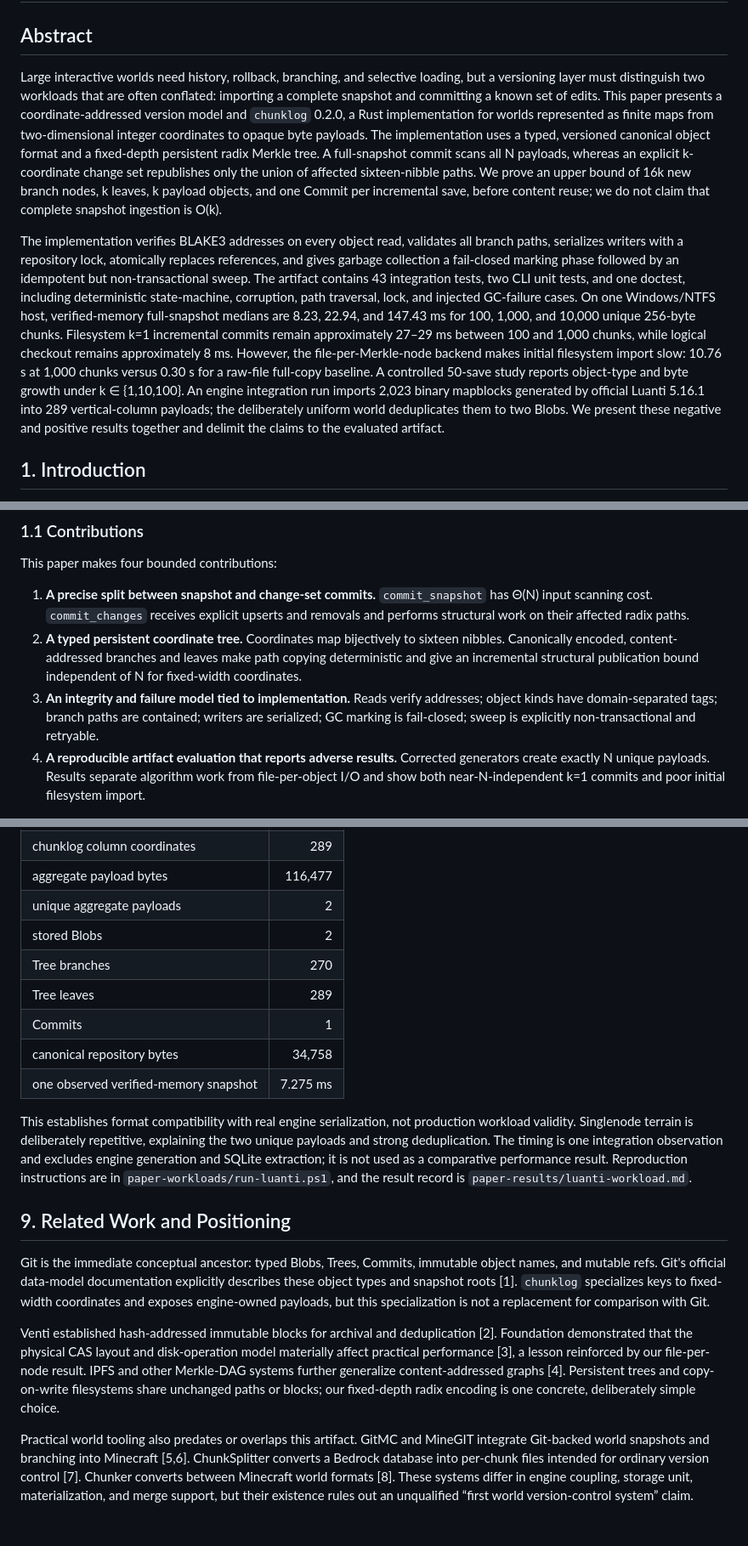
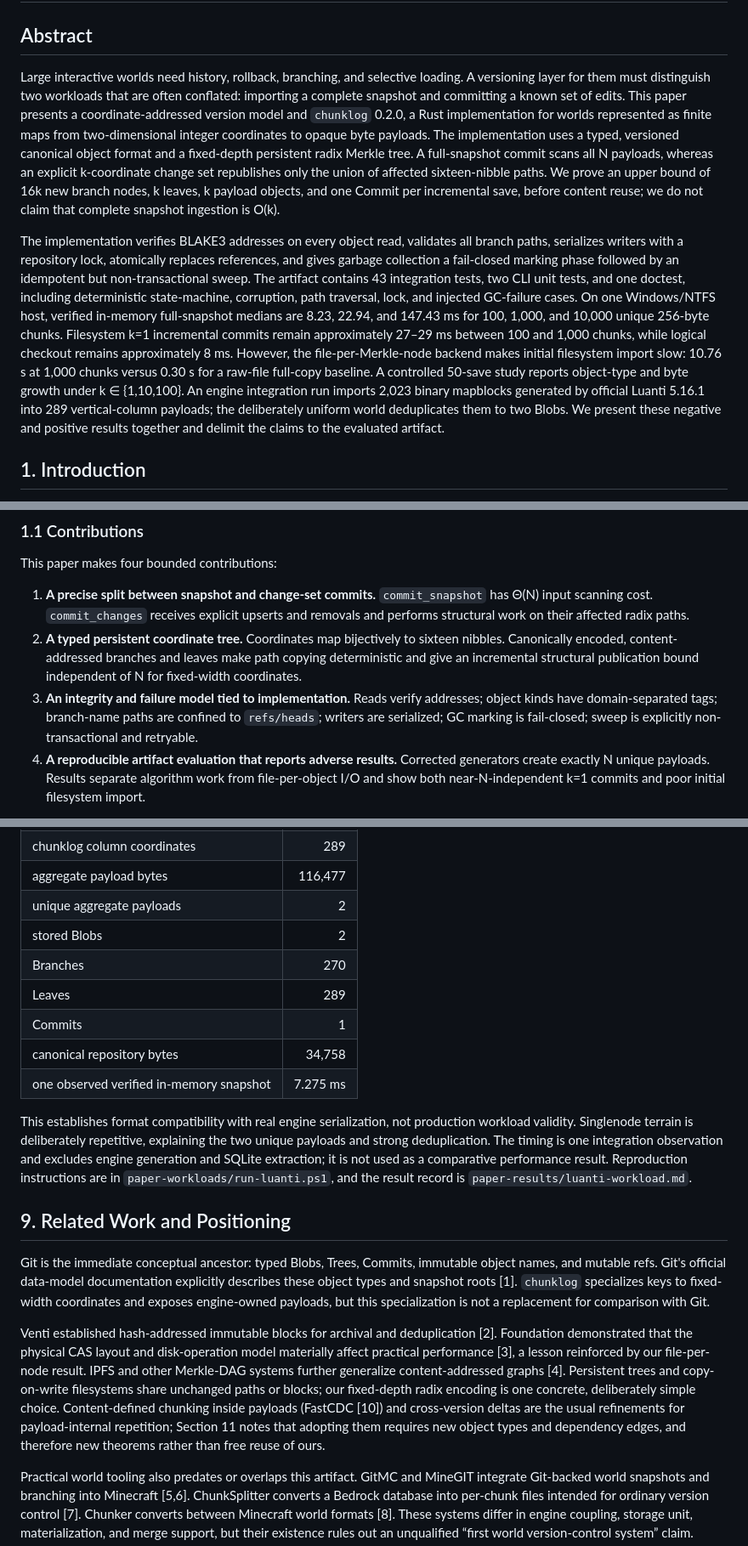
Before and after one commit to lemonhub-io/chunk-log, a Markdown page: paper.md, 3 parts joined by grey strips. Shown at 85% size. Drawn GitHub-style; blank space fills up the shorter version.

Commit message:
Polish paper: fix dangling citations, unify terminology, smooth prose

```diff
--- a/paper.md
+++ b/paper.md
@@ -2,9 +2,9 @@
 
 ## Abstract
 
-Large interactive worlds need history, rollback, branching, and selective loading, but a versioning layer must distinguish two workloads that are often conflated: importing a complete snapshot and committing a known set of edits. This paper presents a coordinate-addressed version model and `chunklog` 0.2.0, a Rust implementation for worlds represented as finite maps from two-dimensional integer coordinates to opaque byte payloads. The implementation uses a typed, versioned canonical object format and a fixed-depth persistent radix Merkle tree. A full-snapshot commit scans all N payloads, whereas an explicit k-coordinate change set republishes only the union of affected sixteen-nibble paths. We prove an upper bound of 16k new branch nodes, k leaves, k payload objects, and one Commit per incremental save, before content reuse; we do not claim that complete snapshot ingestion is O(k).
+Large interactive worlds need history, rollback, branching, and selective loading. A versioning layer for them must distinguish two workloads that are often conflated: importing a complete snapshot and committing a known set of edits. This paper presents a coordinate-addressed version model and `chunklog` 0.2.0, a Rust implementation for worlds represented as finite maps from two-dimensional integer coordinates to opaque byte payloads. The implementation uses a typed, versioned canonical object format and a fixed-depth persistent radix Merkle tree. A full-snapshot commit scans all N payloads, whereas an explicit k-coordinate change set republishes only the union of affected sixteen-nibble paths. We prove an upper bound of 16k new branch nodes, k leaves, k payload objects, and one Commit per incremental save, before content reuse; we do not claim that complete snapshot ingestion is O(k).
 
-The implementation verifies BLAKE3 addresses on every object read, validates all branch paths, serializes writers with a repository lock, atomically replaces references, and gives garbage collection a fail-closed marking phase followed by an idempotent but non-transactional sweep. The artifact contains 43 integration tests, two CLI unit tests, and one doctest, including deterministic state-machine, corruption, path traversal, lock, and injected GC-failure cases. On one Windows/NTFS host, verified-memory full-snapshot medians are 8.23, 22.94, and 147.43 ms for 100, 1,000, and 10,000 unique 256-byte chunks. Filesystem k=1 incremental commits remain approximately 27–29 ms between 100 and 1,000 chunks, while logical checkout remains approximately 8 ms. However, the file-per-Merkle-node backend makes initial filesystem import slow: 10.76 s at 1,000 chunks versus 0.30 s for a raw-file full-copy baseline. A controlled 50-save study reports object-type and byte growth under k ∈ {1,10,100}. An engine integration run imports 2,023 binary mapblocks generated by official Luanti 5.16.1 into 289 vertical-column payloads; the deliberately uniform world deduplicates them to two Blobs. We present these negative and positive results together and delimit the claims to the evaluated artifact.
+The implementation verifies BLAKE3 addresses on every object read, validates all branch paths, serializes writers with a repository lock, atomically replaces references, and gives garbage collection a fail-closed marking phase followed by an idempotent but non-transactional sweep. The artifact contains 43 integration tests, two CLI unit tests, and one doctest, including deterministic state-machine, corruption, path traversal, lock, and injected GC-failure cases. On one Windows/NTFS host, verified in-memory full-snapshot medians are 8.23, 22.94, and 147.43 ms for 100, 1,000, and 10,000 unique 256-byte chunks. Filesystem k=1 incremental commits remain approximately 27–29 ms between 100 and 1,000 chunks, while logical checkout remains approximately 8 ms. However, the file-per-Merkle-node backend makes initial filesystem import slow: 10.76 s at 1,000 chunks versus 0.30 s for a raw-file full-copy baseline. A controlled 50-save study reports object-type and byte growth under k ∈ {1,10,100}. An engine integration run imports 2,023 binary mapblocks generated by official Luanti 5.16.1 into 289 vertical-column payloads; the deliberately uniform world deduplicates them to two Blobs. We present these negative and positive results together and delimit the claims to the evaluated artifact.
 
 ## 1. Introduction
 
@@ -22,7 +22,7 @@ This paper makes four bounded contributions:
 
 1. **A precise split between snapshot and change-set commits.** `commit_snapshot` has Θ(N) input scanning cost. `commit_changes` receives explicit upserts and removals and performs structural work on their affected radix paths.
 2. **A typed persistent coordinate tree.** Coordinates map bijectively to sixteen nibbles. Canonically encoded, content-addressed branches and leaves make path copying deterministic and give an incremental structural publication bound independent of N for fixed-width coordinates.
-3. **An integrity and failure model tied to implementation.** Reads verify addresses; object kinds have domain-separated tags; branch paths are contained; writers are serialized; GC marking is fail-closed; sweep is explicitly non-transactional and retryable.
+3. **An integrity and failure model tied to implementation.** Reads verify addresses; object kinds have domain-separated tags; branch-name paths are confined to `refs/heads`; writers are serialized; GC marking is fail-closed; sweep is explicitly non-transactional and retryable.
 4. **A reproducible artifact evaluation that reports adverse results.** Corrected generators create exactly N unique payloads. Results separate algorithm work from file-per-object I/O and show both near-N-independent k=1 commits and poor initial filesystem import.
 
 We do not claim invention of content addressing, Merkle trees, persistent tries, snapshot comparability, or mark-and-sweep collection. We also do not yet claim production-engine performance or sudden-power-loss durability.
@@ -283,11 +283,11 @@ We downloaded the official Luanti 5.16.1 Windows x64 release and supplied the mi
 | aggregate payload bytes | 116,477 |
 | unique aggregate payloads | 2 |
 | stored Blobs | 2 |
-| Tree branches | 270 |
-| Tree leaves | 289 |
+| Branches | 270 |
+| Leaves | 289 |
 | Commits | 1 |
 | canonical repository bytes | 34,758 |
-| one observed verified-memory snapshot | 7.275 ms |
+| one observed verified in-memory snapshot | 7.275 ms |
 
 This establishes format compatibility with real engine serialization, not production workload validity. Singlenode terrain is deliberately repetitive, explaining the two unique payloads and strong deduplication. The timing is one integration observation and excludes engine generation and SQLite extraction; it is not used as a comparative performance result. Reproduction instructions are in `paper-workloads/run-luanti.ps1`, and the result record is `paper-results/luanti-workload.md`.
 
@@ -295,7 +295,7 @@ This establishes format compatibility with real engine serialization, not produc
 
 Git is the immediate conceptual ancestor: typed Blobs, Trees, Commits, immutable object names, and mutable refs. Git's official data-model documentation explicitly describes these object types and snapshot roots [1]. `chunklog` specializes keys to fixed-width coordinates and exposes engine-owned payloads, but this specialization is not a replacement for comparison with Git.
 
-Venti established hash-addressed immutable blocks for archival and deduplication [2]. Foundation demonstrated that the physical CAS layout and disk-operation model materially affect practical performance [3], a lesson reinforced by our file-per-node result. IPFS and other Merkle-DAG systems further generalize content-addressed graphs [4]. Persistent trees and copy-on-write filesystems share unchanged paths or blocks; our fixed-depth radix encoding is one concrete, deliberately simple choice.
+Venti established hash-addressed immutable blocks for archival and deduplication [2]. Foundation demonstrated that the physical CAS layout and disk-operation model materially affect practical performance [3], a lesson reinforced by our file-per-node result. IPFS and other Merkle-DAG systems further generalize content-addressed graphs [4]. Persistent trees and copy-on-write filesystems share unchanged paths or blocks; our fixed-depth radix encoding is one concrete, deliberately simple choice. Content-defined chunking inside payloads (FastCDC [10]) and cross-version deltas are the usual refinements for payload-internal repetition; Section 11 notes that adopting them requires new object types and dependency edges, and therefore new theorems rather than free reuse of ours.
 
 Practical world tooling also predates or overlaps this artifact. GitMC and MineGIT integrate Git-backed world snapshots and branching into Minecraft [5,6]. ChunkSplitter converts a Bedrock database into per-chunk files intended for ordinary version control [7]. Chunker converts between Minecraft world formats [8]. These systems differ in engine coupling, storage unit, materialization, and merge support, but their existence rules out an unqualified “first world version-control system” claim.
 
```
Also changed, not shown: other parts of paper.md (+8 -8 lines).
